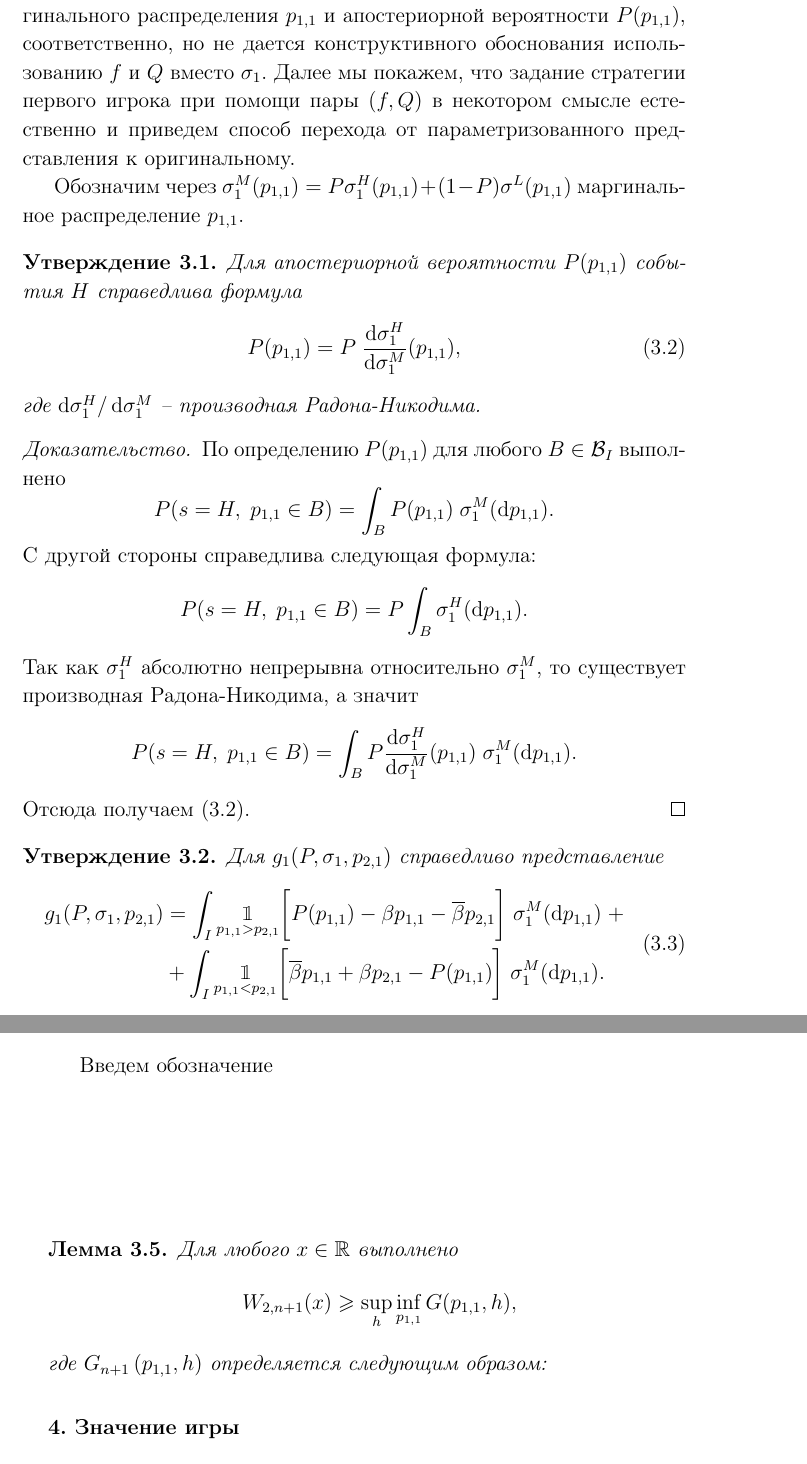
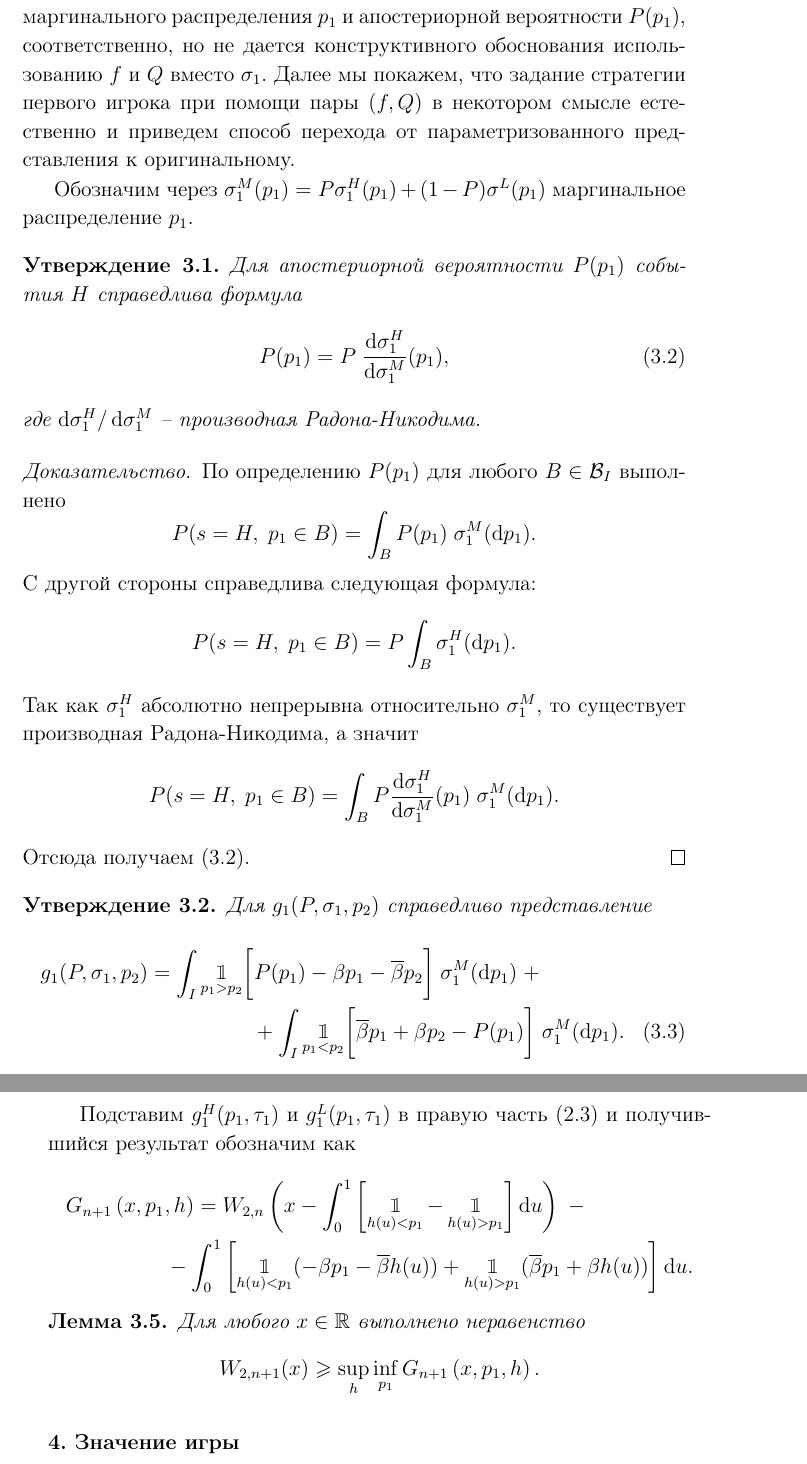
Before and after one commit to ArtemPyanykh/cont-convex-combination-bidding-paper, a LaTeX document (paper.tex): two parts of pages 8 and 15 of 16, joined at a grey line, cut so that both start at the same text. The pictures show the PDF file paper.pdf that the author committed with the source; the source files are stored in an older character set and shown here as Unicode.

Commit message:
Simplify notation in regard to p_{1,1} & p_{2,1}

```diff
--- a/paper.tex
+++ b/paper.tex
@@ -208,17 +208,16 @@
 \]
 
 В [\ref{lit:demeyer02}] показано, что игра $G_n$ имеет рекурсивную структуру в том смысле, что задачу о нахождении выигрыша в $(n+1)$-шаговой игре можно свести в задаче о нахождении выигрыша в $n$-шаговой игре следующим образом.
-Рассмотрим стратегию $\sigma$ первого игрока как пару $(\sigma_1, \tilde{\sigma})$, где $\sigma_1$ -- ход игрока на первом шаге игры, а $\tilde{\sigma}$ -- семейство стратегий в игре продолжительности $n$, зависящих от ставок $(p_{1,1}, p_{2,1})$ на первом шаге.
+Рассмотрим стратегию $\sigma$ первого игрока как пару $(\sigma_1, \tilde{\sigma})$, где $\sigma_1$ -- ход игрока на первом шаге игры, а $\tilde{\sigma}$ -- семейство стратегий в игре продолжительности $n$, зависящих от ставок $(p_1, p_2)$ на первом шаге.
 Аналогично стратегию $\tau$ второго игрока можно представить как пару $(\tau_1, \tilde{\tau})$.
 
 Приведем несколько фактов, которые понадобятся нам в дальнейшем. За подробным доказательством обращаться к [\ref{lit:demeyer02}].
 
 Пара $(\sigma_1, \tau_1)$ вместе с ходом случая индуцирует вероятностное
-распределение $\Pi[P, \sigma_1, \tau_1]$ на $(S, p_{1,1}, p_{2,1})$. Обозначим через
+распределение $\Pi[P, \sigma_1, \tau_1]$ на $(S, p_1, p_2)$. Обозначим через
 \[
-  P(p_{1,1}, p_{2,1}) = \Pi[P, \sigma_1, \tau_1](s = H \;|\; p_{1,1}, p_{2,1}).
+  P(p_1, p_2) = \Pi[P, \sigma_1, \tau_1](s = H \;|\; p_1, p_2).
 \]
-апостериорную вероятность состояния $H$ при условии, что первый игрок сделал ставку $p_{1,1}$, а второй -- $p_{2,1}$.
-Так как $p_{2,1}$ не зависит от $s$, то апостериорная вероятность
+апостериорную вероятность состояния $H$ при условии, что первый игрок сделал ставку $p_1$, а второй -- $p_2$.
+Так как $p_2$ не зависит от $s$, то апостериорная вероятность
 \[
-P(p_{1,1},p_{2,1}) = P(p_{1,1}) = \Pi[P, \sigma_1](s = H \; | \; p_{1,1})
@@ -228,3 +227,2 @@
 Тогда для значения выигрыша первого игрока справедливо представление
 \begin{align*}
-  g_{n+1}(P, \sigma, \tau) &= g_1(P, \sigma_1, \tau_1) + \\
@@ -271,9 +270,9 @@
 \begin{lemma}
   \label{lemma:W:lowerBound:general}
   Для любого $x \in \mathbb{R}$ выполняется неравенство
-  \begin{equation*}
-    W_{2,n+1}(x) \geqslant \sup_{\tau_1} \inf_{p_{1,1}}
-      W_{2,n}(x - g^H_1(p_{1,1}, \tau_1) + g^L(p_{1,1}, \tau_1)) - g^L_1(p_{1,1}, \tau_1),
-  \end{equation*}
+  \begin{equation}\label{eq:W:bound:general}
+    W_{2,n+1}(x) \geqslant \sup_{\tau_1} \inf_{p_1}
+      W_{2,n}(x - g^H_1(p_1, \tau_1) + g^L(p_1, \tau_1)) - g^L_1(p_1, \tau_1),
+  \end{equation}
   где
   $
@@ -325,38 +324,38 @@
 
 \subsection{Оценка $\mathbf{V_{1,n}\left(P\right)}$}\label{sec:-regular-game-estimate}
 Формула \eqref{eq:fp:lowerB:nonParameterized} дает способ получения нижней оценки $V_{1,n}(P)$, однако ее прямое использование представляет определенные трудности.
-В [\ref{lit:demeyer02}] рассматривается параметризация одношаговой стратегии инсайдера функциями $f$ и $Q$, которые используются для генерации маргинального распределения $p_{1,1}$ и апостериорной вероятности $P(p_{1,1})$, соответственно, но не дается конструктивного обоснования использованию $f$ и $Q$ вместо $\sigma_1$.
+В [\ref{lit:demeyer02}] рассматривается параметризация одношаговой стратегии инсайдера функциями $f$ и $Q$, которые используются для генерации маргинального распределения $p_1$ и апостериорной вероятности $P(p_1)$, соответственно, но не дается конструктивного обоснования использованию $f$ и $Q$ вместо $\sigma_1$.
 Далее мы покажем, что задание стратегии первого игрока при помощи пары $(f, Q)$ в некотором смысле естественно и приведем способ перехода от параметризованного представления к оригинальному.
 
-Обозначим через $\sigma^M_1(p_{1,1}) = P \sigma^H_1(p_{1,1}) + (1-P) \sigma^L(p_{1,1})$ маргинальное распределение $p_{1,1}$.
+Обозначим через $\sigma^M_1(p_1) = P \sigma^H_1(p_1) + (1-P) \sigma^L(p_1)$ маргинальное распределение $p_1$.
 
 \begin{utver}
-  Для апостериорной вероятности $P(p_{1,1})$ события $H$ справедлива формула
+  Для апостериорной вероятности $P(p_1)$ события $H$ справедлива формула
   \begin{equation}\label{eq:aposter:p}
-    P(p_{1,1}) = P \; \frac{\di \sigma^H_1}{\di \sigma^M_1}(p_{1,1}),
+    P(p_1) = P \; \frac{\di \sigma^H_1}{\di \sigma^M_1}(p_1),
   \end{equation}
   где $\di \sigma^H_1/\di \sigma^M_1$ -- производная Радона-Никодима.
 \end{utver}
 \begin{proof}
-  По определению $P(p_{1,1})$ для любого $B \in \mathcal{B}_I$ выполнено
+  По определению $P(p_1)$ для любого $B \in \mathcal{B}_I$ выполнено
   \begin{equation*}
-    P(s = H, \; p_{1,1} \in B) = \int_B P(p_{1,1}) \; \sigma^M_1(\di p_{1,1}).
+    P(s = H, \; p_1 \in B) = \int_B P(p_1) \; \sigma^M_1(\di p_1).
   \end{equation*}
   С другой стороны справедлива следующая формула:
   \begin{equation*}
-    P(s = H, \; p_{1,1} \in B) = P \int_B \sigma^H_1(\di p_{1,1}).
+    P(s = H, \; p_1 \in B) = P \int_B \sigma^H_1(\di p_1).
   \end{equation*}
   Так как $\sigma^H_1$ абсолютно непрерывна относительно $\sigma^M_1$, то существует производная Радона-Никодима, а значит
   \begin{equation*}
-    P(s = H, \; p_{1,1} \in B) =
-    \int_B P \frac{\di \sigma^H_1}{\di \sigma^M_1}(p_{1,1}) \; \sigma^M_1(\di p_{1,1}).
+    P(s = H, \; p_1 \in B) =
+    \int_B P \frac{\di \sigma^H_1}{\di \sigma^M_1}(p_1) \; \sigma^M_1(\di p_1).
   \end{equation*}
   Отсюда получаем \eqref{eq:aposter:p}.
 \end{proof}
 
 \begin{utver}
-  Для $g_1(P, \sigma_1, p_{2,1})$ справедливо представление
-  \begin{equation}\label{eq:g1:marginal:aposterior}
-    \begin{aligned}
-      g_1(P, \sigma_1, p_{2,1}) &=
-      \int_I \Ind_{p_{1,1} > p_{2,1}} \biggl[
+  Для $g_1(P, \sigma_1, p_2)$ справедливо представление
+  \begin{multline}\label{eq:g1:marginal:aposterior}
+    g_1(P, \sigma_1, p_2) =
+    \int_I \Ind_{p_1 > p_2} \biggl[
+    P(p_1) - \Co p_1 - \Dco p_2
@@ -392 +382,0 @@
-\end{equation*}
@@ -393,3 +387,4 @@
+\end{multline*}
 Отсюда, воспользовавшись \eqref{eq:aposter:p}, получим \eqref{eq:g1:marginal:aposterior}.
 \end{proof}
 
@@ -397,12 +392,12 @@
 Укажем способ перехода от $\sigma_1$ к альтернативному представлению.
 
 Возьмем случайную величину $u$ равномерно распределенную на $[0, 1]$.
-Если $f(\cdot)$ -- левая обратная функции распределения $p_{1,1}$, то $f(u)$ и $p_{1,1}$ одинаково распределены.
+Если $f(\cdot)$ -- левая обратная функции распределения $p_1$, то $f(u)$ и $p_1$ одинаково распределены.
 Oбозначим $Q(u) = P(f(u))$. Пусть также $\pi = \Pi[P, \sigma_1]$.
 Так как для любого $B \in \mathcal{B}_I$ выполнено
 \begin{equation*}
-  \pi(p_{1,1} \in B \; | \; s = H) =
-  \frac{\pi(p_{1,1} \in B, \; s = H)}{\pi(s = H)} =
+  \pi(p_1 \in B \; | \; s = H) =
+  \frac{\pi(p_1 \in B, \; s = H)}{\pi(s = H)} =
   \int_0^1 \Ind_{f(u) \in B} \frac{Q(u)}{P} \di u,
 \end{equation*}
 то восстановить $\sigma_1$ по $(f, Q)$ можно следующим образом.
@@ -411,20 +406,17 @@
 
 Введем обозначение
 \[
-\F{p_{2,1}} = g_1(P, (f, Q), p_{2,1}) + \Exp V_{1,n}(Q(u)).
+\F{p_2} = g_1(P, (f, Q), p_2) + \Exp V_{1,n}(Q(u)).
 \]
 Переходя к $f$ и $Q$ в формуле \eqref{eq:g1:marginal:aposterior} получаем следующее равенство:
-\begin{equation}
-  \label{eq:F:pBased}
-  \begin{aligned}
-    \F{p_{2,1}} =
-    \int_0^1 \Ind_{f(u) > p_{2,1}} (Q(u) - \beta f(u) - \alpha p_{2,1}) \di u \enskip + \\
-    + \int_0^1 \Ind_{f(u) < p_{2,1}} (\alpha f(u) + \beta p_{2,1} - Q(u)) \di u \enskip
+\begin{multline}\label{eq:F:pBased}
+  \F{p_2} =
+  \int_0^1 \Ind_{f(u) > p_2} (Q(u) - \beta f(u) - \alpha p_2) \di u \enskip + \\
+  + \int_0^1 \Ind_{f(u) < p_2} (\alpha f(u) + \beta p_2 - Q(u)) \di u \;
   + \int_0^1 V_{1,n}(Q(u)) \di u.
-  \end{aligned}
-\end{equation}
+\end{multline}
 
-В [\ref{lit:demeyer02}] показано, что функции $f$ и $Q$ должны удовлетворять следующим свойствам, чтобы является параметризацией стратегии первого игрока:
+В [\ref{lit:demeyer02}] показано, что функции $f$ и $Q$ должны удовлетворять следующим свойствам, чтобы является параметризацией одношаговой стратегии первого игрока в игре $G_n(P)$:
 \vspace{-2em}
 \begin{adjustwidth}{\parindent}{0em}
   \begin{subequations}
@@ -449,18 +441,16 @@
 \begin{lemma}
   Для любого $P \in [0, 1]$ выполняется неравенство
   \[
-    V_{1,n+1}(P) \geqslant \sup_{(f, \; Q)} \inf_{p_{2,1}} \F{p_{2,1}},
+    V_{1,n+1}(P) \geqslant \sup_{(f, \; Q)} \inf_{p_2} \F{p_2},
   \]
   где $f$ и $Q$ удовлетворяют \eqref{eq:fp:strategy:par:inc} -- \eqref{eq:fp:strategy:par:apostEq}.
 \end{lemma}
 
 
 Будем искать $S$-выравнивающую стратегию первого игрока, при $S = [f(0), f(1)]$.
-Пусть $p_{2,1} = f(\alpha), \; \alpha \in [0, 1]$ и $f(\cdot)$ строго возрастает в $\alpha$.
+Пусть $p_2 = f(\alpha), \; \alpha \in [0, 1]$ и $f(\cdot)$ строго возрастает в $\alpha$.
 Тогда
-\begin{equation}
-  \label{eq:F:fBased}
-  \begin{aligned}
-    &\F{f(\alpha)} = \int_\alpha^1 \left(
+\begin{multline}\label{eq:F:fBased}
+  \F{f(\alpha)} = \int_\alpha^1 \left(
     Q(u) - \Co f(u) - \Dco f(\alpha)
   \right) \di u \; + \\
@@ -647,3 +634,2 @@
   Рассмотрим несколько случаев.
 
-  Пусть $p_{2,1} < f(0)$.
@@ -654,3 +641 @@
       \right] \di u \; + \\
-    &+ \int_0^1 V_{1,n}(Q(u)) \di u \geqslant \F{f(0)} = K^*(P).
-  \end{align*}
@@ -658,4 +645,3 @@
   \begin{equation*}
-    \F{p_{2,1}} \geqslant \F{f(1)} = K^*(p).
+    \F{p_{2,1}} \geqslant \F{f(1)} = K^*(P).
   \end{equation*}
-  Пусть теперь $p_{2,1} = f(\alpha), \; \alpha \in [0, 1]$.
@@ -673,3 +659 @@
     \int_0^1 V_{1,n}(Q(u)) \di u.
-    \end{aligned}
-  \end{equation}
@@ -684,14 +669,8 @@
 Таким образом может быть получено любое распределение $\tau_1$.
 
 Подобно предыдущему разделу получим аналог леммы \ref{lemma:W:lowerBound:general} в терминах $h$.
-Заметим, что для $g_1^L(p_{1,1}, \tau_1)$ выполнено
-\begin{equation*}
-  g_1^L(p_{1,1},\tau_1) =&
+Заметим, что для $g_1^L(p_1, \tau_1)$ и $g_1^H(p_1, \tau_1)$ выполнено
+\begin{align*}
+    g_1^L(p_1,\tau_1) &=
     \int_I \biggl[
-    \Ind_{p_{1,1}>p_{2,1}} (-\Co p_{1,1} - \Dco p_{2,1}) +
-    \Ind_{p_{1,1}<p_{2,1}} (\Dco p_{1,1} + \Co p_{2,1})
-  \biggr] \tau_1(\di p_{2,1}).
-\end{equation*}
-Аналогично для $g_1^H(p_{1,1}, \tau_1)$ верно равенство
-\begin{multline*}
-  g_1^H(p_{1,1},\tau_1) =
+    \Ind_{p_1>p_2} (-\Co p_1 - \Dco p_2) +
@@ -698,2 +680 @@
     \int_I \biggl[
-    \Ind_{p_{1,1}>p_{2,1}} (1 -\Co p_{1,1} - \Dco p_{2,1}) + \\
@@ -703 +682,8 @@
+    \Ind_{p_1<p_2} (\Dco p_1 + \Co p_2 - 1)
+    \biggr] \tau_1(\di p_2).
+\end{align*}
 
+Подставим $g_1^H(p_1, \tau_1)$ и $g_1^L(p_1,\tau_1)$ в правую часть \eqref{eq:W:bound:general} и получившийся результат обозначим как
+\begin{multline*}\label{eq:W:lowerBound:parameterized}
+  \G[p_1][h] = W_{2,n}\left(
+    x - \int_0^1\left[ \Ind_{h(u) < p_1} - \Ind_{h(u) > p_1} \right] \di u
@@ -713,11 +694,11 @@
+  \right] \di u.
 \end{multline*}
 
 \begin{lemma}\label{lemma:W:lowerBound:parametrized}
-  Для любого $x \in \mathbb{R}$ выполнено
+  Для любого $x \in \mathbb{R}$ выполнено неравенство
   \begin{equation*}
-    W_{2,n+1}(x) \geqslant \sup_h \inf_{p_{1,1}} G(p_{1,1}, h),
+    W_{2,n+1}(x) \geqslant \sup_h \inf_{p_1} \G[p_1][h].
   \end{equation*}
-  где $\G[p_{1,1}][h]$ определяется следующим образом:
 \end{lemma}
 
 \section{Значение игры}\label{sec:-game-value}
```
Also changed, not shown: paper.pdf, paper.tex (128 more changed lines). Lines whose indentation alone changed are shown as unchanged.
